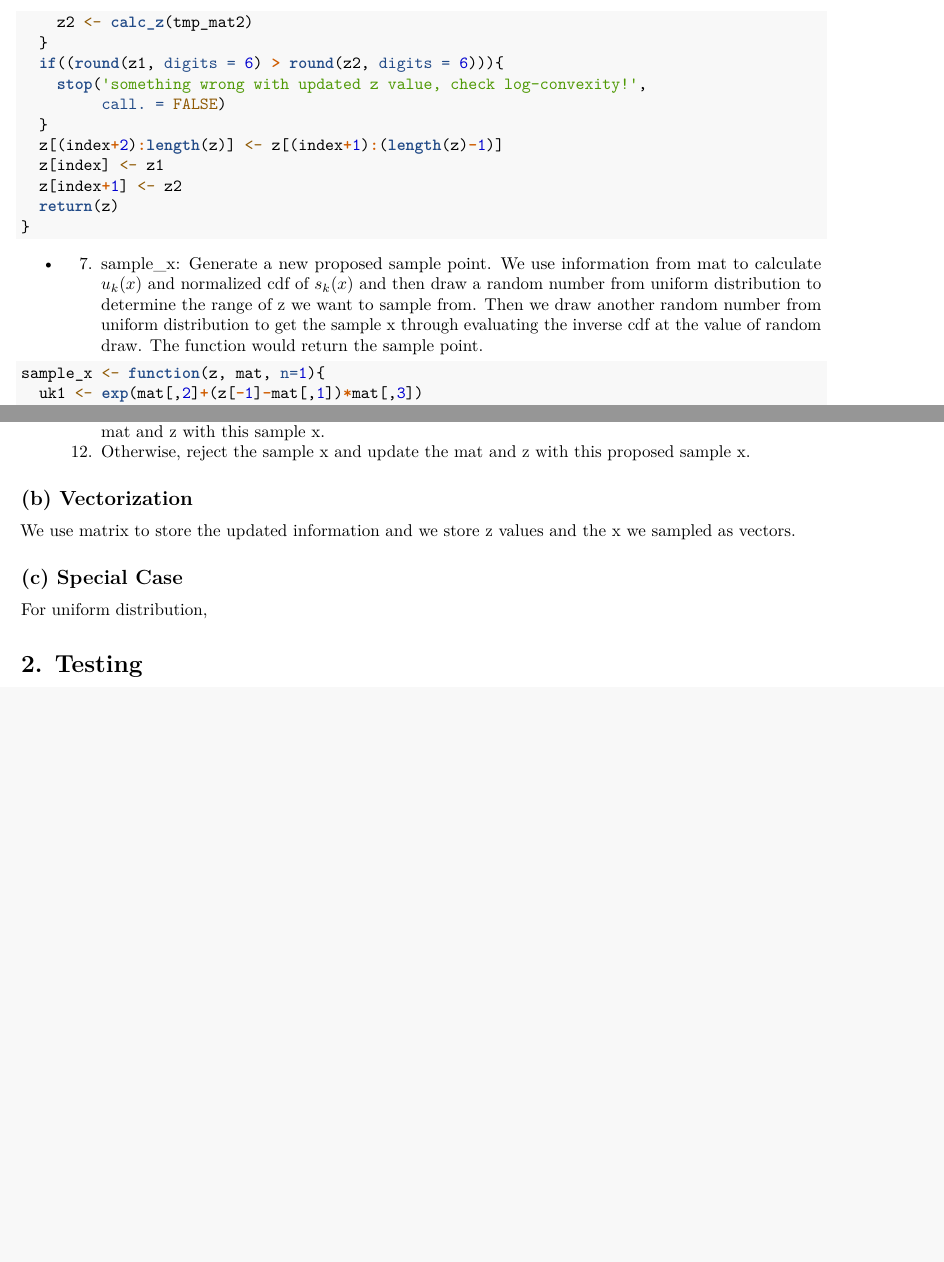
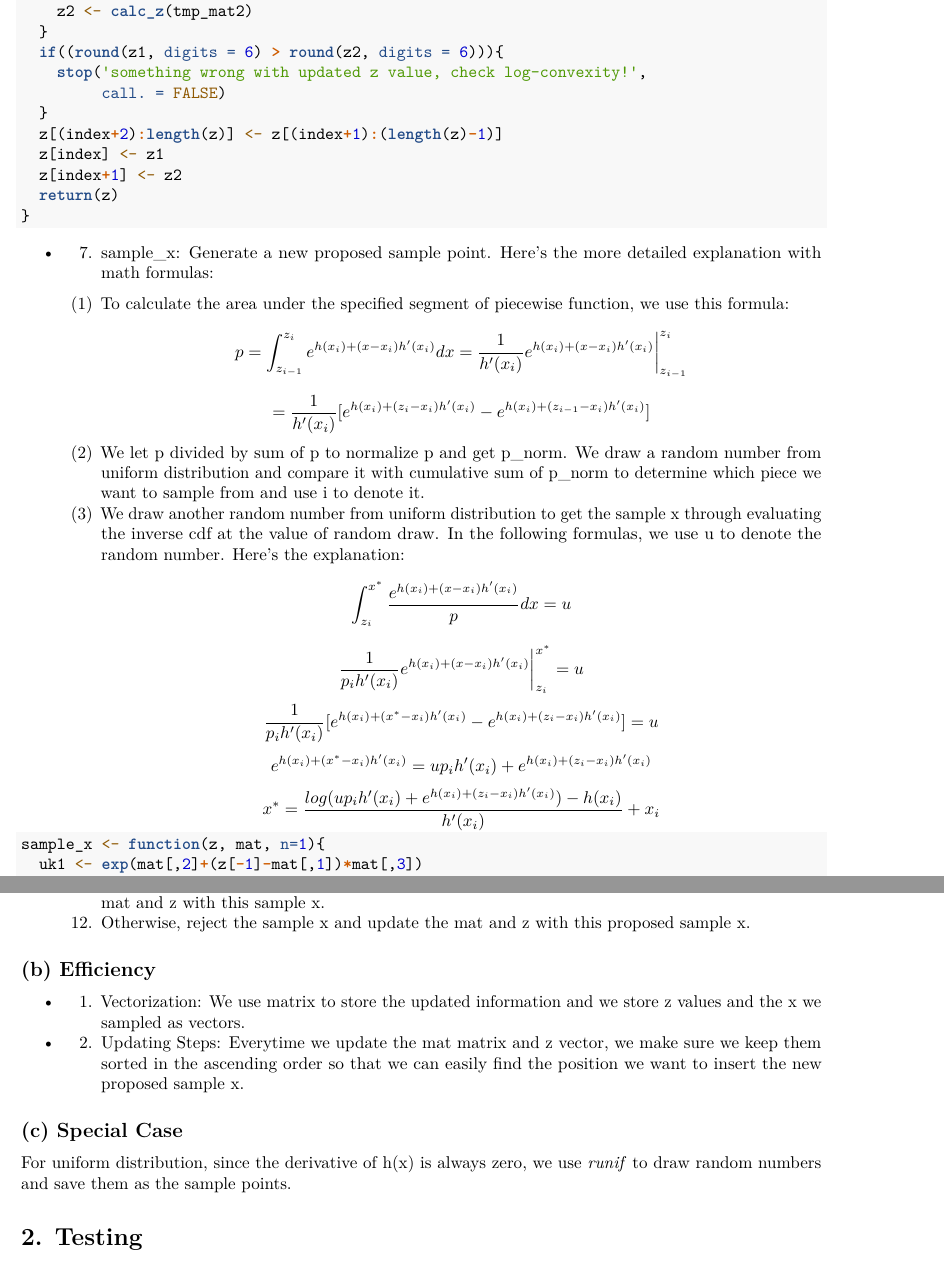
Before and after one commit to WinnieGao1223/stat243finalproject, an R Markdown document (writeup/writeup.Rmd): two parts of pages 3 and 4 of 6, joined at a grey line, cut so that both start at the same text, the shorter picture padded with empty space. Rendered offline with R 4.5, knitr and Pandoc, then LaTeX, with nearby package versions.

Commit message:
update writeup to provide more details

````diff
--- a/writeup/writeup.Rmd
+++ b/writeup/writeup.Rmd
@@ -110,8 +111,17 @@ update_z <- function(z,x_star,mat){
 ```
 - 7. sample_x:
 Generate a new proposed sample point.
-  We use information from mat to calculate $u_k(x)$ and normalized cdf of $s_k(x)$ and then draw a random number from uniform distribution to determine the range of z we want to sample from.
-  Then we draw another random number from uniform distribution to get the sample x through evaluating the inverse cdf at the value of random draw. The function would return the sample point.
+  Here's the more detailed explanation with math formulas:
+  (1) To calculate the area under the specified segment of piecewise function, we use this formula:
+$$p=\int_{z_{i-1}}^{z_i}e^{h(x_i)+(x-x_i)h'(x_i)}dx=\frac{1}{h'(x_i)}e^{h(x_i)+(x-x_i)h'(x_i)}\bigg\rvert_{z_{i-1}}^{z_i}$$
+$$=\frac{1}{h'(x_i)}[e^{h(x_i)+(z_i-x_i)h'(x_i)}-e^{h(x_i)+(z_{i-1}-x_i)h'(x_i)}]$$
+  (2) We let p divided by sum of p to normalize p and get p_norm. We draw a random number from uniform distribution and compare it with cumulative sum of p_norm to determine which piece we want to sample from and use i to denote it.
+  (3) We draw another random number from uniform distribution to get the sample x through evaluating the inverse cdf at the value of random draw. In the following formulas, we use u to denote the random number. Here's the explanation:
+$$\int_{z_i}^{x^*}\frac{e^{h(x_i)+(x-x_i)h'(x_i)}}{p}dx=u$$
+$$\frac{1}{p_ih'(x_i)}e^{h(x_i)+(x-x_i)h'(x_i)}\bigg\rvert_{z_i}^{x^*}=u$$
+$$\frac{1}{p_ih'(x_i)}[e^{h(x_i)+(x^*-x_i)h'(x_i)}-e^{h(x_i)+(z_i-x_i)h'(x_i)}]=u$$
+$$e^{h(x_i)+(x^*-x_i)h'(x_i)}=up_ih'(x_i)+e^{h(x_i)+(z_i-x_i)h'(x_i)}$$
+$$x^*=\frac{log(up_ih'(x_i)+e^{h(x_i)+(z_i-x_i)h'(x_i)})-h(x_i)}{h'(x_i)}+x_i$$
 ```{r}
 sample_x <- function(z, mat, n=1){
   uk1 <- exp(mat[,2]+(z[-1]-mat[,1])*mat[,3])
@@ -148,11 +158,14 @@ Main Part (ars):
   2. w <= exp(h(sample x)-u), then accept the sample x, store it in the final result vector, update the mat and z with this sample x.
   3. Otherwise, reject the sample x and update the mat and z with this proposed sample x.
 
-## (b) Vectorization
+## (b) Efficiency
+- 1. Vectorization:
   We use matrix to store the updated information and we store z values and the x we sampled as vectors.
+- 2. Updating Steps:
+  Everytime we update the mat matrix and z vector, we make sure we keep them sorted in the ascending order so that we can easily find the position we want to insert the new proposed sample x.
 
 ## (c) Special Case
-  For uniform distribution,
+  For uniform distribution, since the derivative of h(x) is always zero, we use *runif* to draw random numbers and save them as the sample points.
 
 # 2. Testing
 ## (a) Input Checking
````
Also changed, not shown: writeup/writeup.pdf, writeup/writeup.Rmd (24 more changed lines), 1 other file.
